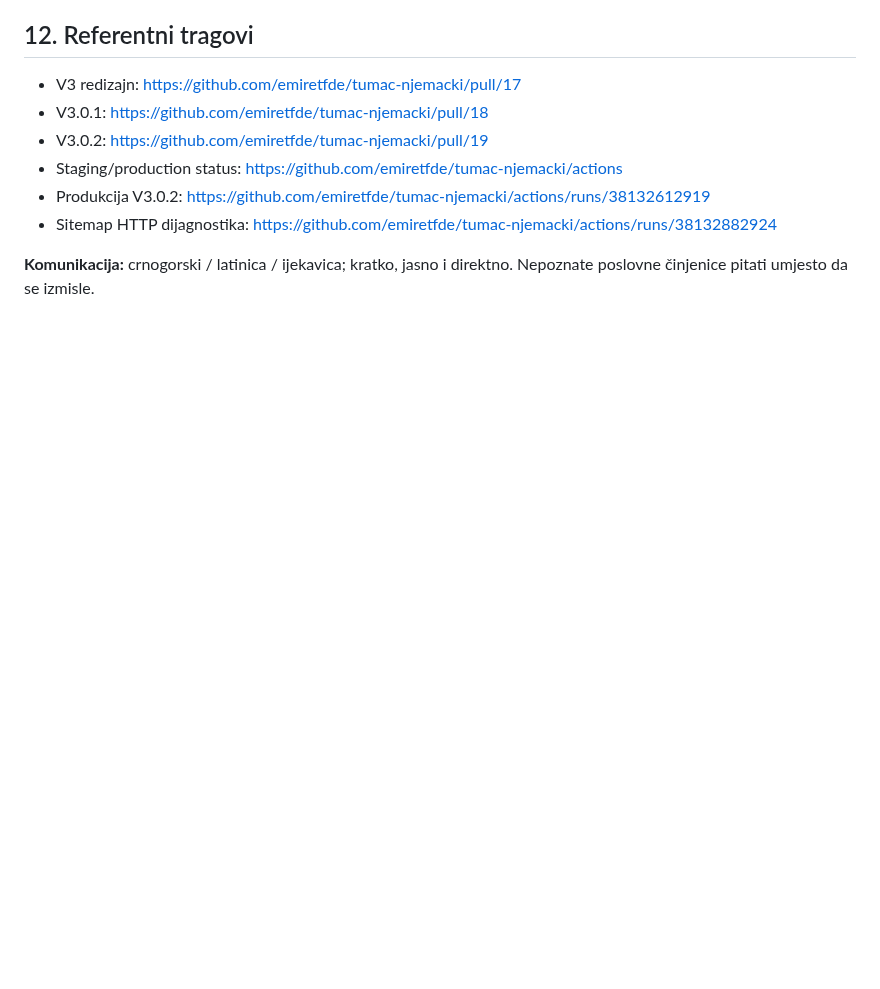
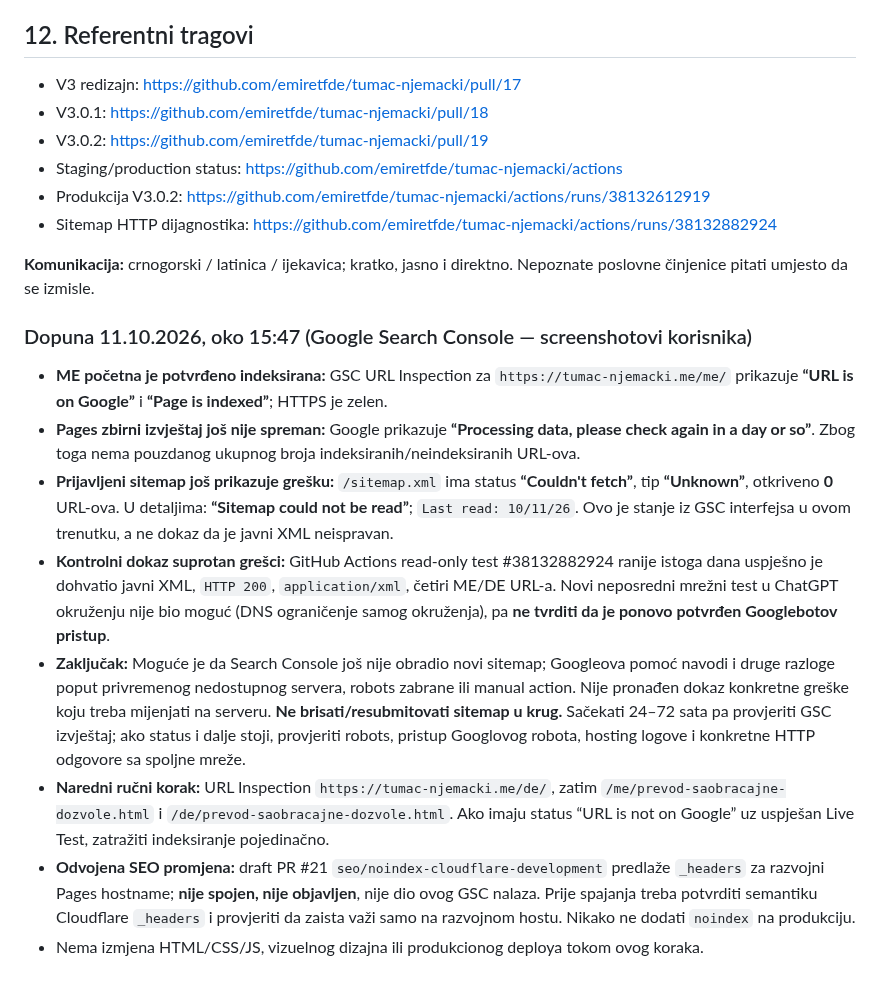
Before and after one commit to emiretfde/tumac-njemacki, a Markdown page: docs/HANDOFF.md, the part around the change. Drawn GitHub-style; blank space fills up the shorter version.

Commit message:
docs: record actual GSC indexing and sitemap status from Oct 11 screenshots (docs/HANDOFF.md)

```diff
--- a/docs/HANDOFF.md
+++ b/docs/HANDOFF.md
@@ -152,3 +152,15 @@ Pri promjenama CSS-a ili JS-a povećati `ASSET_V` u generatoru (trenutno `3.0.0`
 - Sitemap HTTP dijagnostika: https://github.com/emiretfde/tumac-njemacki/actions/runs/38132882924
 
 **Komunikacija:** crnogorski / latinica / ijekavica; kratko, jasno i direktno. Nepoznate poslovne činjenice pitati umjesto da se izmisle.
+
+
+### Dopuna 11.10.2026, oko 15:47 (Google Search Console — screenshotovi korisnika)
+
+- **ME početna je potvrđeno indeksirana:** GSC URL Inspection za `https://tumac-njemacki.me/me/` prikazuje **“URL is on Google”** i **“Page is indexed”**; HTTPS je zelen.
+- **Pages zbirni izvještaj još nije spreman:** Google prikazuje **“Processing data, please check again in a day or so”**. Zbog toga nema pouzdanog ukupnog broja indeksiranih/neindeksiranih URL-ova.
+- **Prijavljeni sitemap još prikazuje grešku:** `/sitemap.xml` ima status **“Couldn't fetch”**, tip **“Unknown”**, otkriveno **0** URL-ova. U detaljima: **“Sitemap could not be read”**; `Last read: 10/11/26`. Ovo je stanje iz GSC interfejsa u ovom trenutku, a ne dokaz da je javni XML neispravan.
+- **Kontrolni dokaz suprotan grešci:** GitHub Actions read-only test #38132882924 ranije istoga dana uspješno je dohvatio javni XML, `HTTP 200`, `application/xml`, četiri ME/DE URL-a. Novi neposredni mrežni test u ChatGPT okruženju nije bio moguć (DNS ograničenje samog okruženja), pa **ne tvrditi da je ponovo potvrđen Googlebotov pristup**.
+- **Zaključak:** Moguće je da Search Console još nije obradio novi sitemap; Googleova pomoć navodi i druge razloge poput privremenog nedostupnog servera, robots zabrane ili manual action. Nije pronađen dokaz konkretne greške koju treba mijenjati na serveru. **Ne brisati/resubmitovati sitemap u krug.** Sačekati 24–72 sata pa provjeriti GSC izvještaj; ako status i dalje stoji, provjeriti robots, pristup Googlovog robota, hosting logove i konkretne HTTP odgovore sa spoljne mreže.
+- **Naredni ručni korak:** URL Inspection `https://tumac-njemacki.me/de/`, zatim `/me/prevod-saobracajne-dozvole.html` i `/de/prevod-saobracajne-dozvole.html`. Ako imaju status “URL is not on Google” uz uspješan Live Test, zatražiti indeksiranje pojedinačno.
+- **Odvojena SEO promjena:** draft PR #21 `seo/noindex-cloudflare-development` predlaže `_headers` za razvojni Pages hostname; **nije spojen, nije objavljen**, nije dio ovog GSC nalaza. Prije spajanja treba potvrditi semantiku Cloudflare `_headers` i provjeriti da zaista važi samo na razvojnom hostu. Nikako ne dodati `noindex` na produkciju.
+- Nema izmjena HTML/CSS/JS, vizuelnog dizajna ili produkcionog deploya tokom ovog koraka.
```
